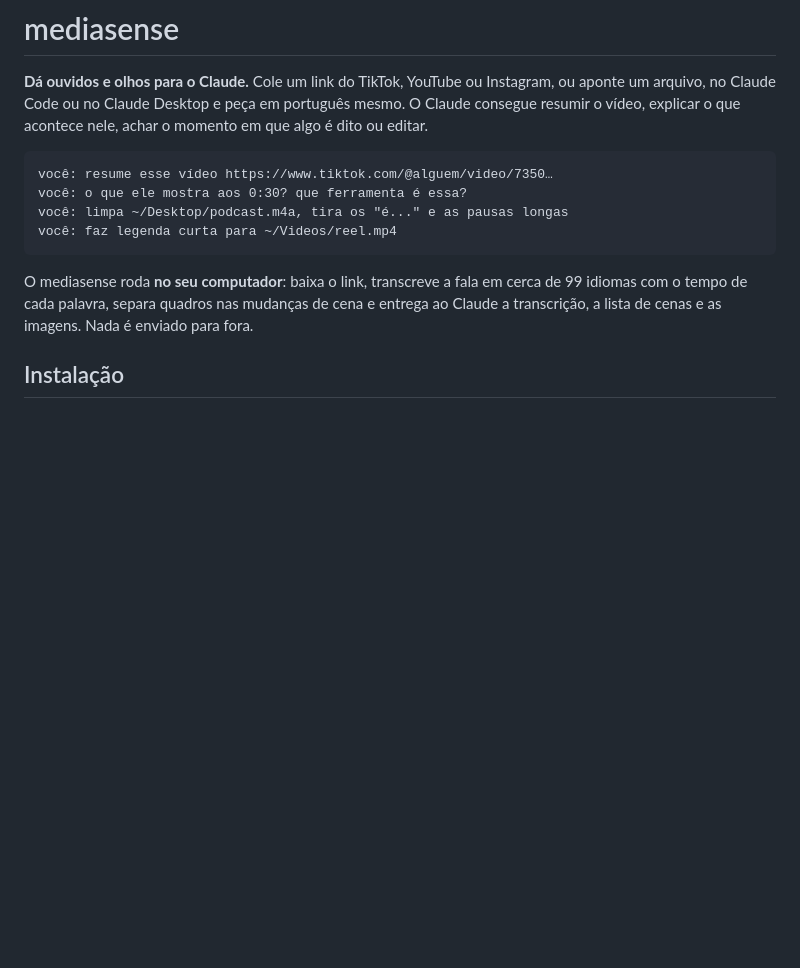
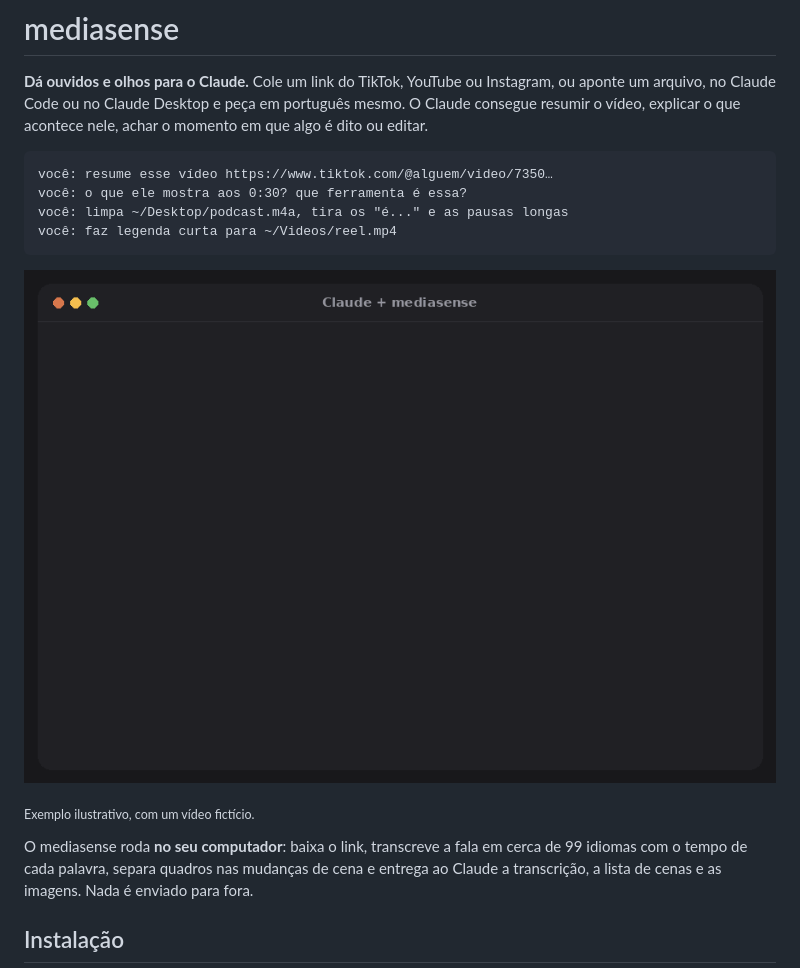
Before and after one commit to joaoestella/mediasense, a Markdown page: README.pt-BR.md, the part around the change. Drawn GitHub-style; pictures changed too: docs/demo.gif (added); blank space fills up the shorter version.

````diff
--- a/README.pt-BR.md
+++ b/README.pt-BR.md
@@ -10,6 +10,10 @@ você: o que ele mostra aos 0:30? que ferramenta é essa?
 você: limpa ~/Desktop/podcast.m4a, tira os "é..." e as pausas longas
 você: faz legenda curta para ~/Videos/reel.mp4
 ```
+
+![mediasense no Claude: um link do TikTok é baixado, transcrito e resumido com horários](docs/demo.gif)
+
+<sub>Exemplo ilustrativo, com um vídeo fictício.</sub>
 
 O mediasense roda **no seu computador**: baixa o link, transcreve a fala em cerca de 99 idiomas com o
 tempo de cada palavra, separa quadros nas mudanças de cena e entrega ao Claude a transcrição, a lista de
````
Also changed, not shown: README.md (+4 -0 lines), 2 other files.
